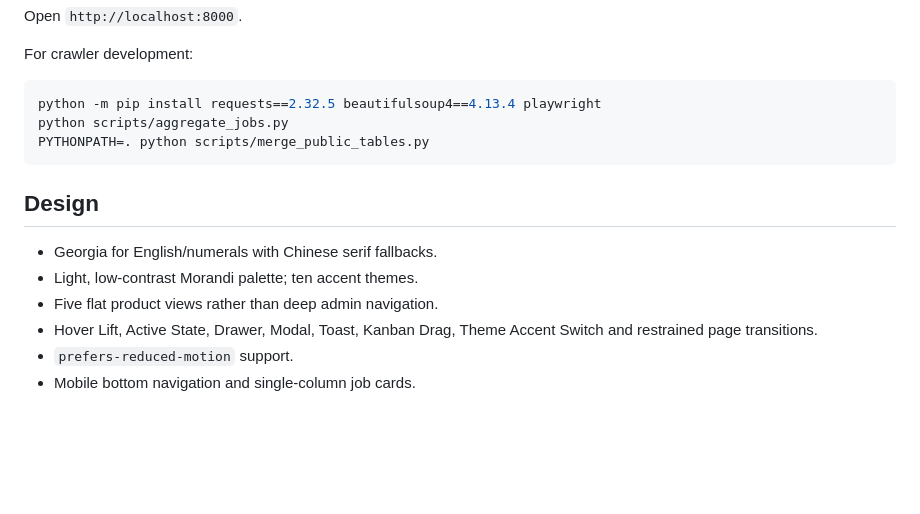
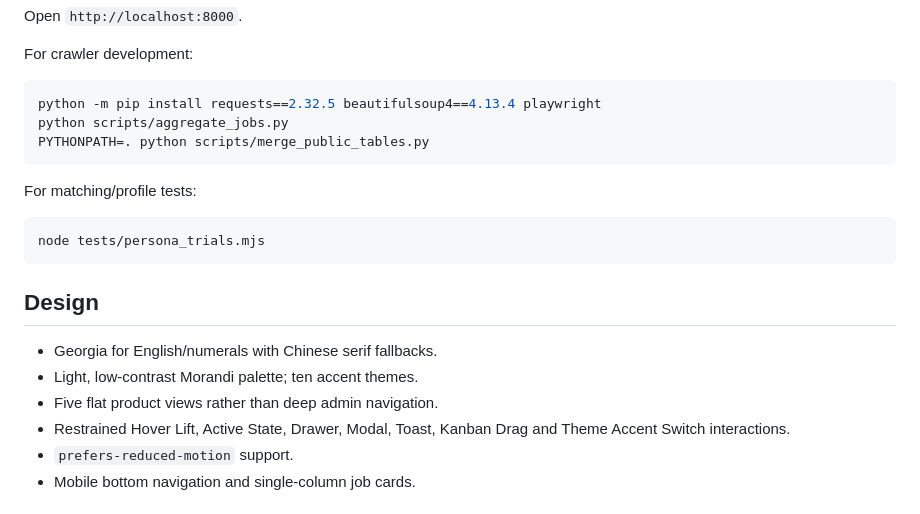
Before and after one commit to MLliu6/26-27-path-to-offer, a Markdown page: README.md, the part around one of its changes. GitHub-like rendering; blank space fills up the shorter version.

````diff
--- a/README.md
+++ b/README.md
@@ -103,12 +151,18 @@ python scripts/aggregate_jobs.py
 PYTHONPATH=. python scripts/merge_public_tables.py
 ```
 
+For matching/profile tests:
+
+```bash
+node tests/persona_trials.mjs
+```
+
 ## Design
 
 - Georgia for English/numerals with Chinese serif fallbacks.
 - Light, low-contrast Morandi palette; ten accent themes.
 - Five flat product views rather than deep admin navigation.
-- Hover Lift, Active State, Drawer, Modal, Toast, Kanban Drag, Theme Accent Switch and restrained page transitions.
+- Restrained Hover Lift, Active State, Drawer, Modal, Toast, Kanban Drag and Theme Accent Switch interactions.
 - `prefers-reduced-motion` support.
 - Mobile bottom navigation and single-column job cards.
 
````
Also changed, not shown: other parts of README.md (+90 -42 lines).
